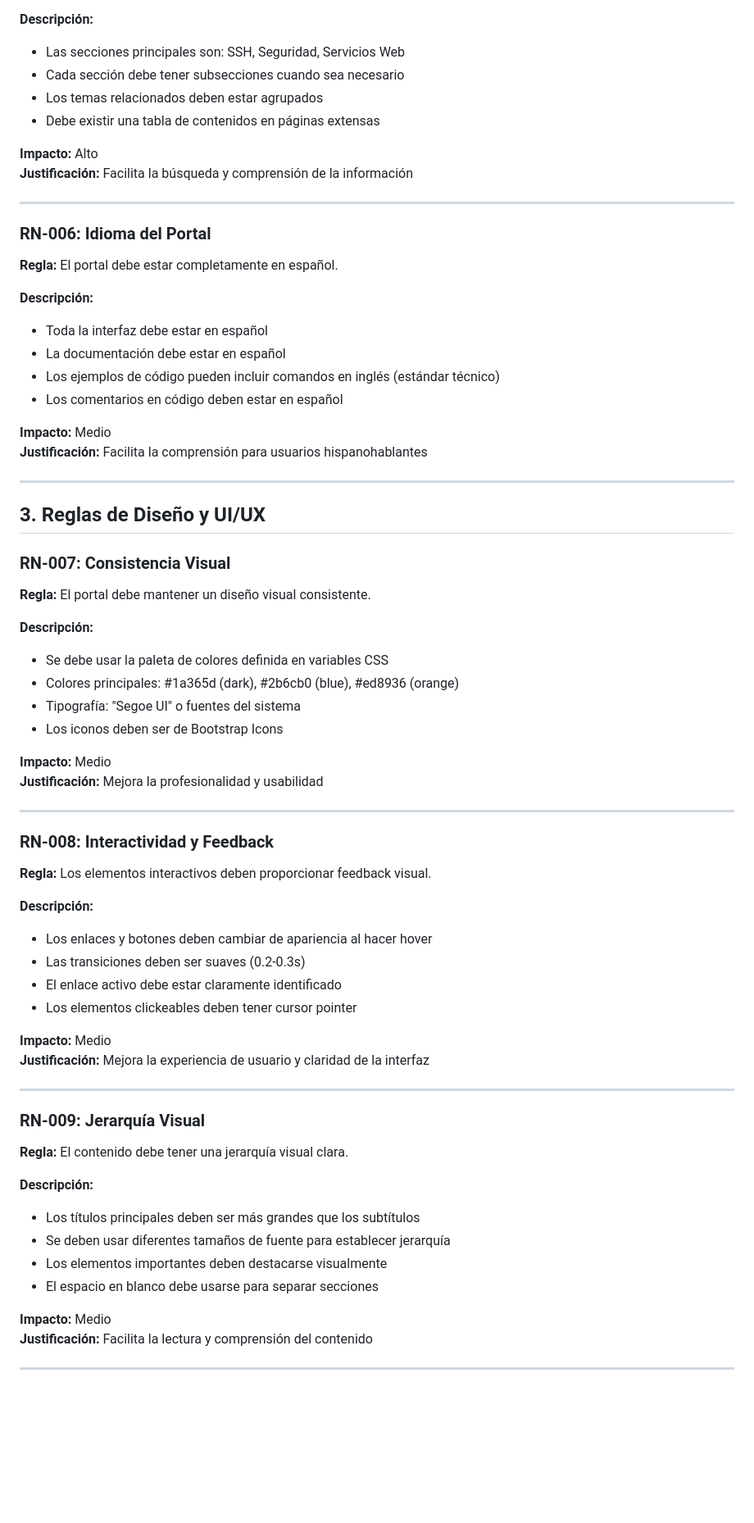
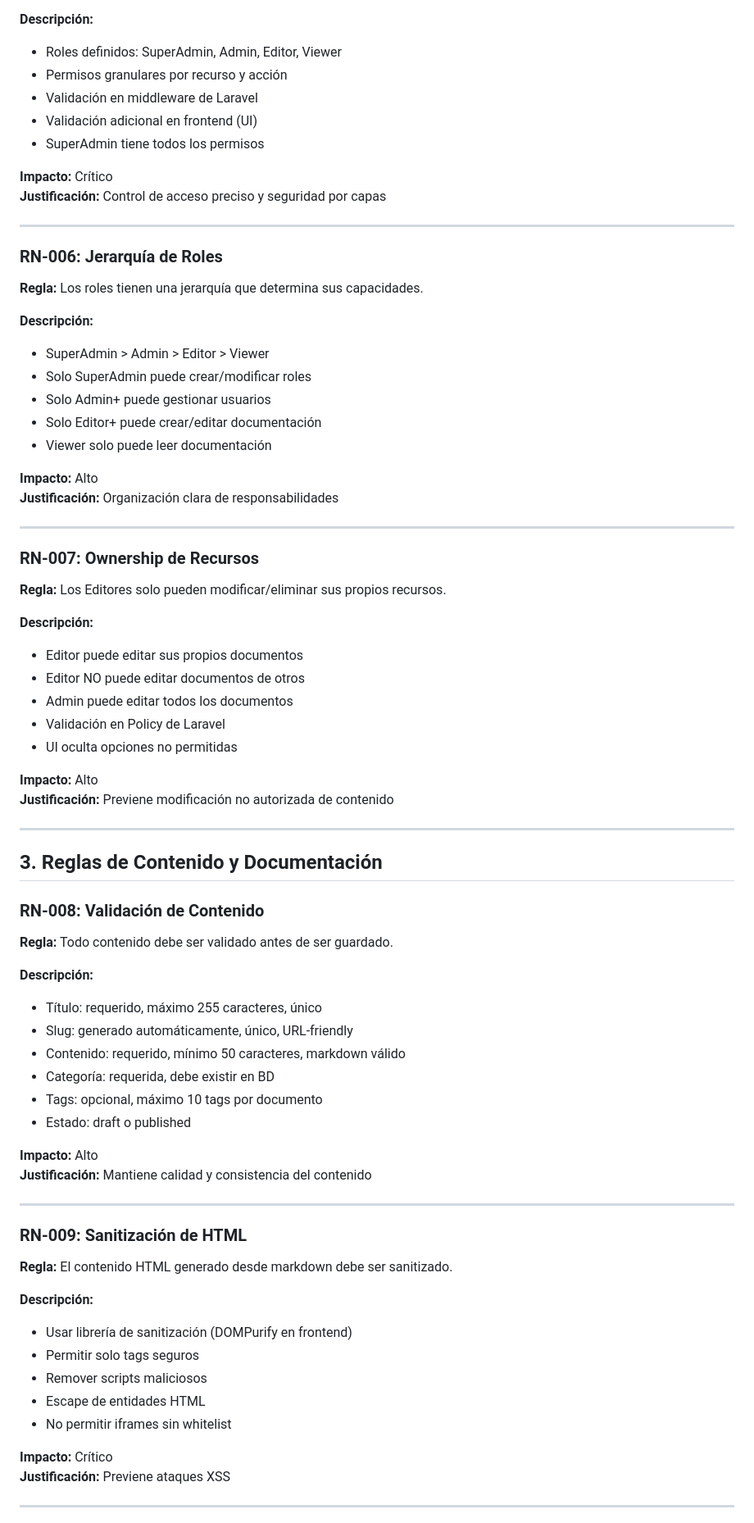
Before and after one commit to SantanderAcuna/documentacion, a Markdown page: business-rules.md, the part around one of its changes. Shown at 82% size. GitHub-like rendering; blank space fills up the shorter version.

```diff
--- a/business-rules.md
+++ b/business-rules.md
@@ -69,70 +74,76 @@ Este documento define las reglas de negocio que rigen el funcionamiento del Port
 
 **Descripción:**
-- Las secciones principales son: SSH, Seguridad, Servicios Web
-- Cada sección debe tener subsecciones cuando sea necesario
-- Los temas relacionados deben estar agrupados
-- Debe existir una tabla de contenidos en páginas extensas
+- Roles definidos: SuperAdmin, Admin, Editor, Viewer
+- Permisos granulares por recurso y acción
+- Validación en middleware de Laravel
+- Validación adicional en frontend (UI)
+- SuperAdmin tiene todos los permisos
 
-**Impacto:** Alto
-**Justificación:** Facilita la búsqueda y comprensión de la información
+**Impacto:** Crítico
+**Justificación:** Control de acceso preciso y seguridad por capas
 
 ---
 
-### RN-006: Idioma del Portal
-**Regla:** El portal debe estar completamente en español.
+### RN-006: Jerarquía de Roles
+**Regla:** Los roles tienen una jerarquía que determina sus capacidades.
 
 **Descripción:**
-- Toda la interfaz debe estar en español
-- La documentación debe estar en español
-- Los ejemplos de código pueden incluir comandos en inglés (estándar técnico)
-- Los comentarios en código deben estar en español
+- SuperAdmin > Admin > Editor > Viewer
+- Solo SuperAdmin puede crear/modificar roles
+- Solo Admin+ puede gestionar usuarios
+- Solo Editor+ puede crear/editar documentación
+- Viewer solo puede leer documentación
 
-**Impacto:** Medio
-**Justificación:** Facilita la comprensión para usuarios hispanohablantes
+**Impacto:** Alto
+**Justificación:** Organización clara de responsabilidades
 
 ---
 
-## 3. Reglas de Diseño y UI/UX
-
-### RN-007: Consistencia Visual
-**Regla:** El portal debe mantener un diseño visual consistente.
+### RN-007: Ownership de Recursos
+**Regla:** Los Editores solo pueden modificar/eliminar sus propios recursos.
 
 **Descripción:**
-- Se debe usar la paleta de colores definida en variables CSS
-- Colores principales: #1a365d (dark), #2b6cb0 (blue), #ed8936 (orange)
-- Tipografía: "Segoe UI" o fuentes del sistema
-- Los iconos deben ser de Bootstrap Icons
+- Editor puede editar sus propios documentos
+- Editor NO puede editar documentos de otros
+- Admin puede editar todos los documentos
+- Validación en Policy de Laravel
+- UI oculta opciones no permitidas
 
-**Impacto:** Medio
-**Justificación:** Mejora la profesionalidad y usabilidad
+**Impacto:** Alto
+**Justificación:** Previene modificación no autorizada de contenido
 
 ---
 
-### RN-008: Interactividad y Feedback
-**Regla:** Los elementos interactivos deben proporcionar feedback visual.
+## 3. Reglas de Contenido y Documentación
+
+### RN-008: Validación de Contenido
+**Regla:** Todo contenido debe ser validado antes de ser guardado.
 
 **Descripción:**
-- Los enlaces y botones deben cambiar de apariencia al hacer hover
-- Las transiciones deben ser suaves (0.2-0.3s)
-- El enlace activo debe estar claramente identificado
-- Los elementos clickeables deben tener cursor pointer
+- Título: requerido, máximo 255 caracteres, único
+- Slug: generado automáticamente, único, URL-friendly
+- Contenido: requerido, mínimo 50 caracteres, markdown válido
+- Categoría: requerida, debe existir en BD
+- Tags: opcional, máximo 10 tags por documento
+- Estado: draft o published
 
-**Impacto:** Medio
-**Justificación:** Mejora la experiencia de usuario y claridad de la interfaz
+**Impacto:** Alto
+**Justificación:** Mantiene calidad y consistencia del contenido
 
 ---
 
-### RN-009: Jerarquía Visual
-**Regla:** El contenido debe tener una jerarquía visual clara.
+### RN-009: Sanitización de HTML
+**Regla:** El contenido HTML generado desde markdown debe ser sanitizado.
 
 **Descripción:**
-- Los títulos principales deben ser más grandes que los subtítulos
-- Se deben usar diferentes tamaños de fuente para establecer jerarquía
-- Los elementos importantes deben destacarse visualmente
-- El espacio en blanco debe usarse para separar secciones
+- Usar librería de sanitización (DOMPurify en frontend)
+- Permitir solo tags seguros
+- Remover scripts maliciosos
+- Escape de entidades HTML
+- No permitir iframes sin whitelist
 
-**Impacto:** Medio
-**Justificación:** Facilita la lectura y comprensión del contenido
+**Impacto:** Crítico
+**Justificación:** Previene ataques XSS
 
 ---
 
```
Also changed, not shown: other parts of business-rules.md (+338 -140 lines).
